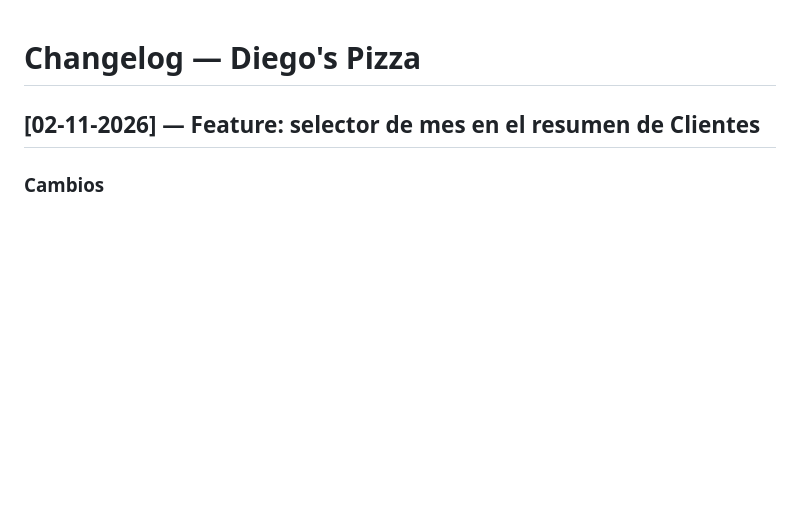
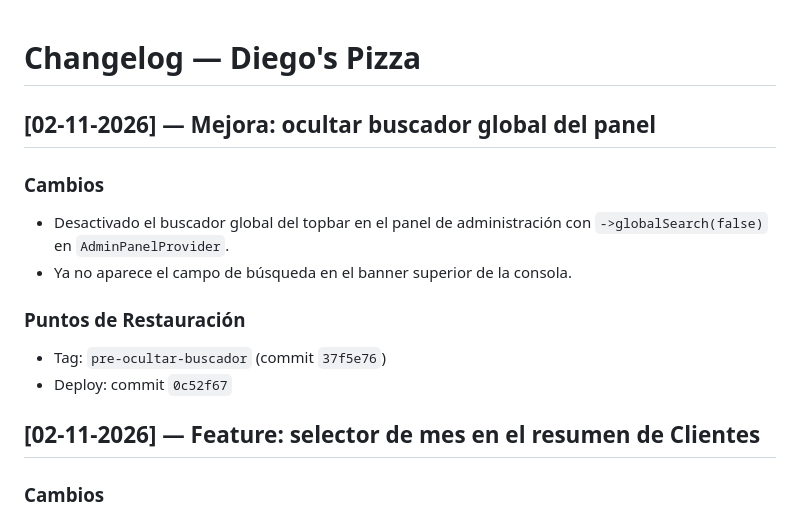
Before and after one commit to locuxtech-ship-it/diegospizza, a Markdown page: CHANGELOG.md, the part around the change. Rendered like a GitHub page; blank space fills up the shorter version.

Commit message:
docs: changelog ocultar buscador global

```diff
--- a/CHANGELOG.md
+++ b/CHANGELOG.md
@@ -1,4 +1,14 @@
 # Changelog — Diego's Pizza
+
+## [02-11-2026] — Mejora: ocultar buscador global del panel
+
+### Cambios
+- Desactivado el buscador global del topbar en el panel de administración con `->globalSearch(false)` en `AdminPanelProvider`.
+- Ya no aparece el campo de búsqueda en el banner superior de la consola.
+
+### Puntos de Restauración
+- Tag: `pre-ocultar-buscador` (commit `37f5e76`)
+- Deploy: commit `0c52f67`
 
 ## [02-11-2026] — Feature: selector de mes en el resumen de Clientes
 
```
